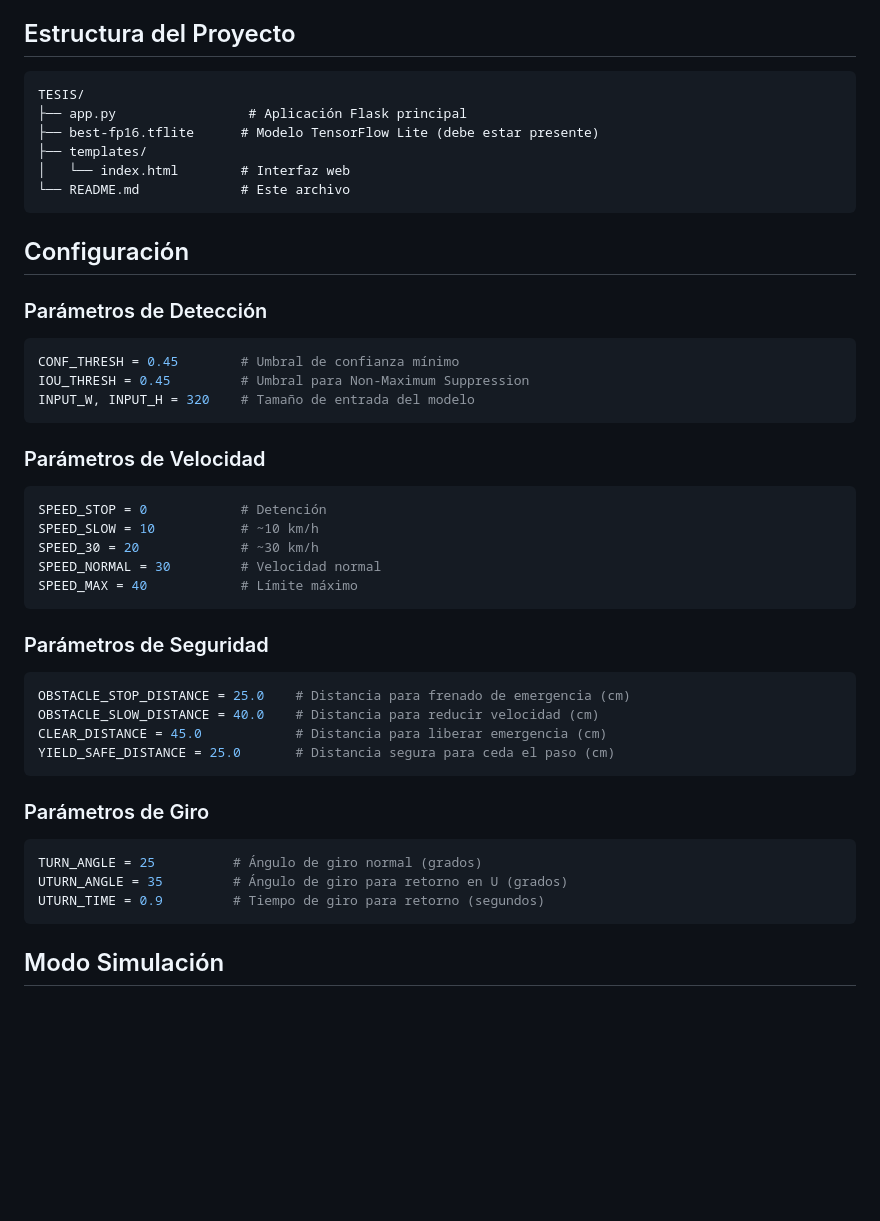
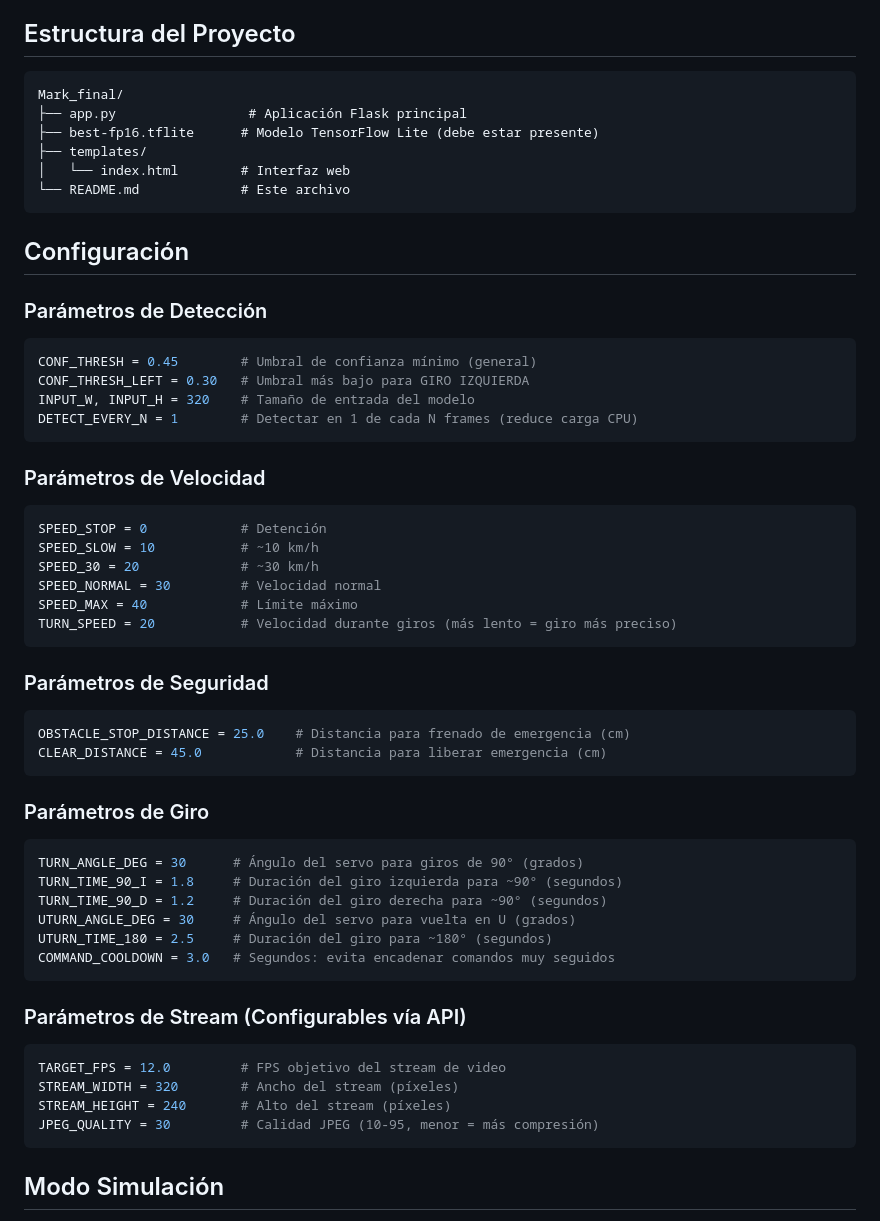
Before and after one commit to BryzonSnow/Mark-6, a Markdown page: README.md, the part around one of its changes. GitHub-like rendering; blank space fills up the shorter version.

Commit message:
MOD readme

````diff
--- a/README.md
+++ b/README.md
@@ -162,7 +165,7 @@ http://[IP_DE_LA_RASPBERRY_PI]:8000
 ## Estructura del Proyecto
 
 ```
-TESIS/
+Mark_final/
 ├── app.py                 # Aplicación Flask principal
 ├── best-fp16.tflite      # Modelo TensorFlow Lite (debe estar presente)
 ├── templates/
@@ -174,9 +177,10 @@ TESIS/
 
 ### Parámetros de Detección
 ```python
-CONF_THRESH = 0.45        # Umbral de confianza mínimo
-IOU_THRESH = 0.45         # Umbral para Non-Maximum Suppression
+CONF_THRESH = 0.45        # Umbral de confianza mínimo (general)
+CONF_THRESH_LEFT = 0.30   # Umbral más bajo para GIRO IZQUIERDA
 INPUT_W, INPUT_H = 320    # Tamaño de entrada del modelo
+DETECT_EVERY_N = 1        # Detectar en 1 de cada N frames (reduce carga CPU)
 ```
 
 ### Parámetros de Velocidad
@@ -186,21 +190,31 @@ SPEED_SLOW = 10           # ~10 km/h
 SPEED_30 = 20             # ~30 km/h
 SPEED_NORMAL = 30         # Velocidad normal
 SPEED_MAX = 40            # Límite máximo
+TURN_SPEED = 20           # Velocidad durante giros (más lento = giro más preciso)
 ```
 
 ### Parámetros de Seguridad
 ```python
 OBSTACLE_STOP_DISTANCE = 25.0    # Distancia para frenado de emergencia (cm)
-OBSTACLE_SLOW_DISTANCE = 40.0    # Distancia para reducir velocidad (cm)
 CLEAR_DISTANCE = 45.0            # Distancia para liberar emergencia (cm)
-YIELD_SAFE_DISTANCE = 25.0       # Distancia segura para ceda el paso (cm)
 ```
 
 ### Parámetros de Giro
 ```python
-TURN_ANGLE = 25          # Ángulo de giro normal (grados)
-UTURN_ANGLE = 35         # Ángulo de giro para retorno en U (grados)
-UTURN_TIME = 0.9         # Tiempo de giro para retorno (segundos)
+TURN_ANGLE_DEG = 30      # Ángulo del servo para giros de 90° (grados)
+TURN_TIME_90_I = 1.8     # Duración del giro izquierda para ~90° (segundos)
+TURN_TIME_90_D = 1.2     # Duración del giro derecha para ~90° (segundos)
+UTURN_ANGLE_DEG = 30     # Ángulo del servo para vuelta en U (grados)
+UTURN_TIME_180 = 2.5     # Duración del giro para ~180° (segundos)
+COMMAND_COOLDOWN = 3.0   # Segundos: evita encadenar comandos muy seguidos
+```
+
+### Parámetros de Stream (Configurables vía API)
+```python
+TARGET_FPS = 12.0         # FPS objetivo del stream de video
+STREAM_WIDTH = 320        # Ancho del stream (píxeles)
+STREAM_HEIGHT = 240       # Alto del stream (píxeles)
+JPEG_QUALITY = 30         # Calidad JPEG (10-95, menor = más compresión)
 ```
 
 ## Modo Simulación
````
Also changed, not shown: other parts of README.md (+19 -11 lines).
